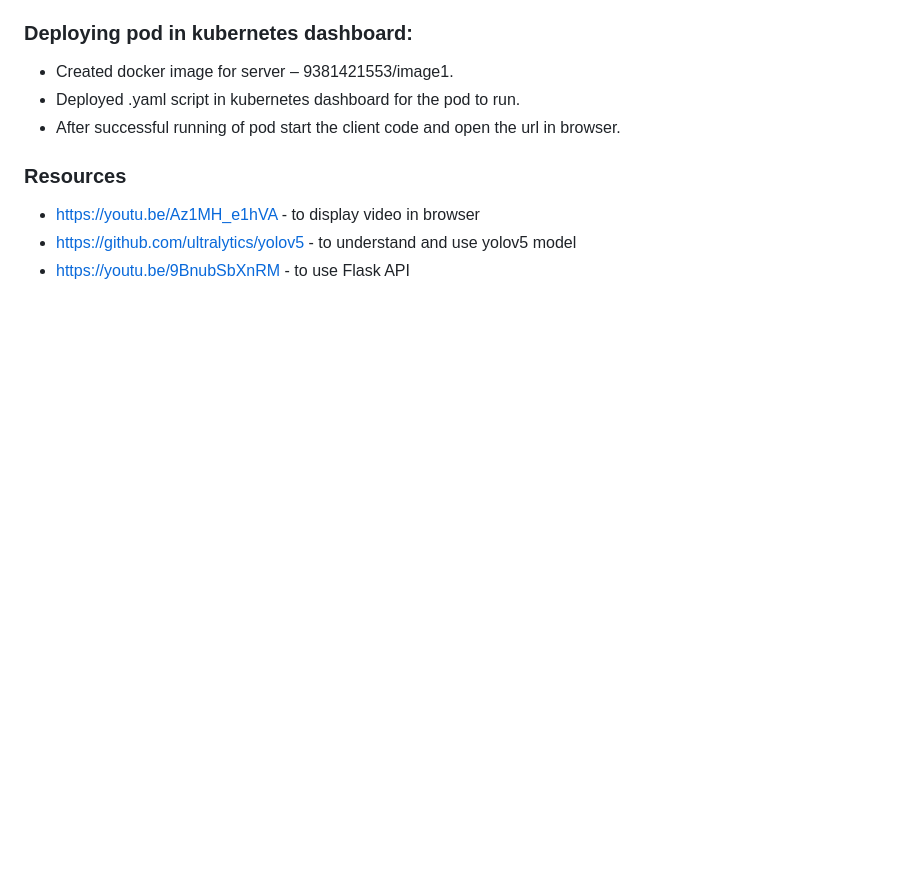
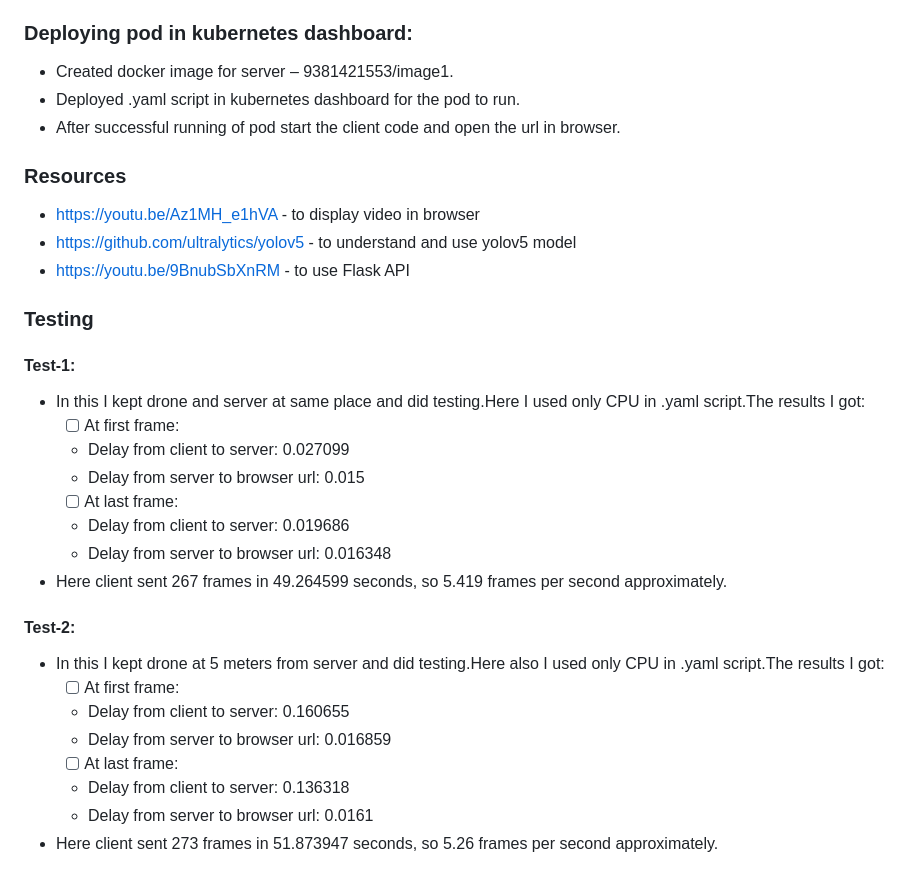
Before and after one commit to TiHAN-Hyderabad/dronecamera-stream-detection, a Markdown page: README.md, the part around the change. Drawn GitHub-style; blank space fills up the shorter version.

```diff
--- a/README.md
+++ b/README.md
@@ -87,3 +87,24 @@ The client code captures frames, resizes them, encodes them in JPEG format, and
 * https://youtu.be/Az1MH_e1hVA - to display video in browser
 * https://github.com/ultralytics/yolov5 - to understand and use yolov5 model
 * https://youtu.be/9BnubSbXnRM - to use Flask API
+
+### Testing
+
+#### Test-1:
+* In this I kept drone and server at same place and did testing.Here I used only CPU in .yaml script.The results I got:
+  - [ ] At first frame:
+  * Delay from client to server: 0.027099
+  * Delay from server to browser url: 0.015
+  - [ ] At last frame:
+  * Delay from client to server: 0.019686
+  * Delay from server to browser url: 0.016348
+* Here client sent 267 frames in 49.264599 seconds, so 5.419 frames per second approximately.
+#### Test-2:
+* In this I kept drone at 5 meters from server and did testing.Here also I used only CPU in .yaml script.The results I got:
+  - [ ] At first frame:
+  * Delay from client to server: 0.160655
+  * Delay from server to browser url: 0.016859
+  - [ ] At last frame:
+  * Delay from client to server: 0.136318
+  * Delay from server to browser url: 0.0161
+* Here client sent 273 frames in 51.873947 seconds, so 5.26 frames per second approximately.
```
